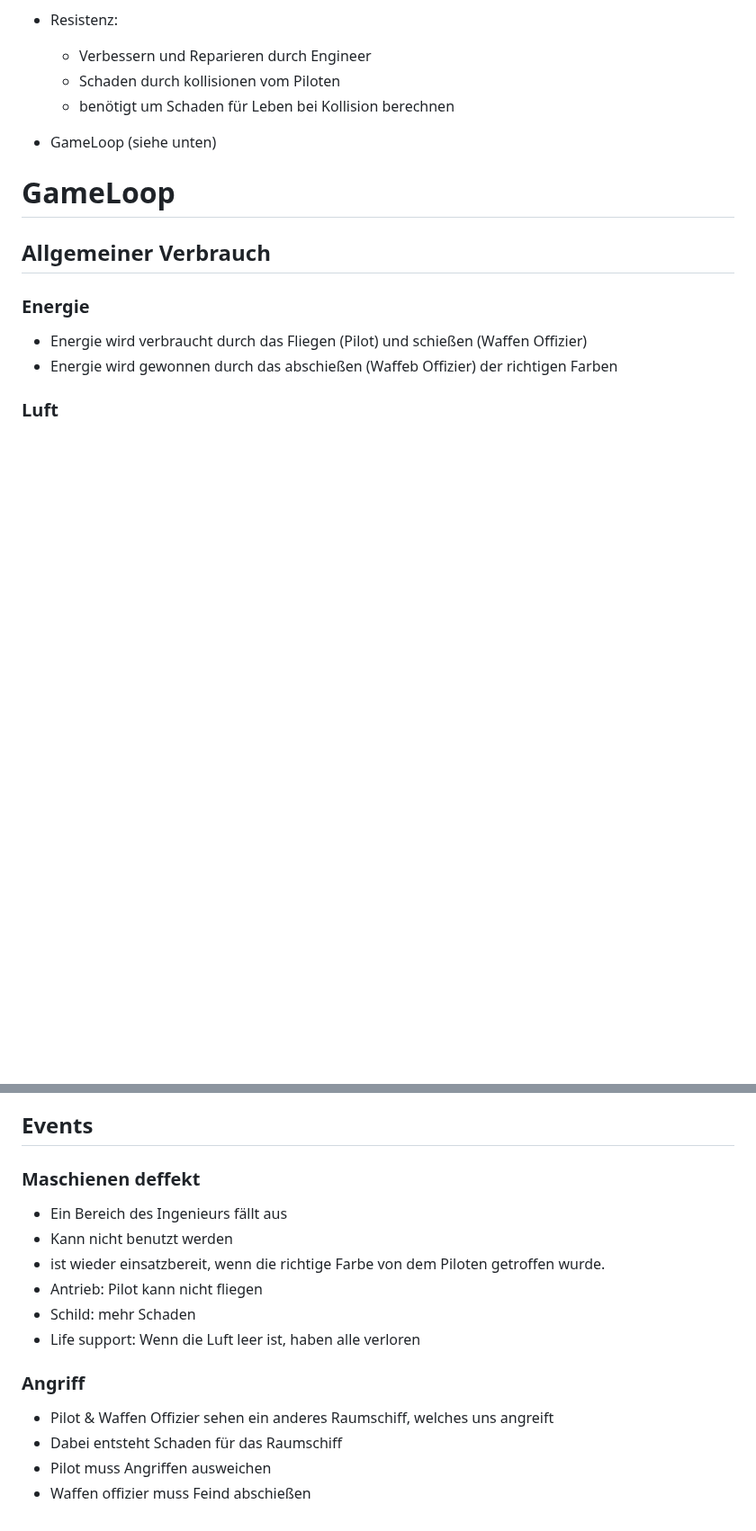
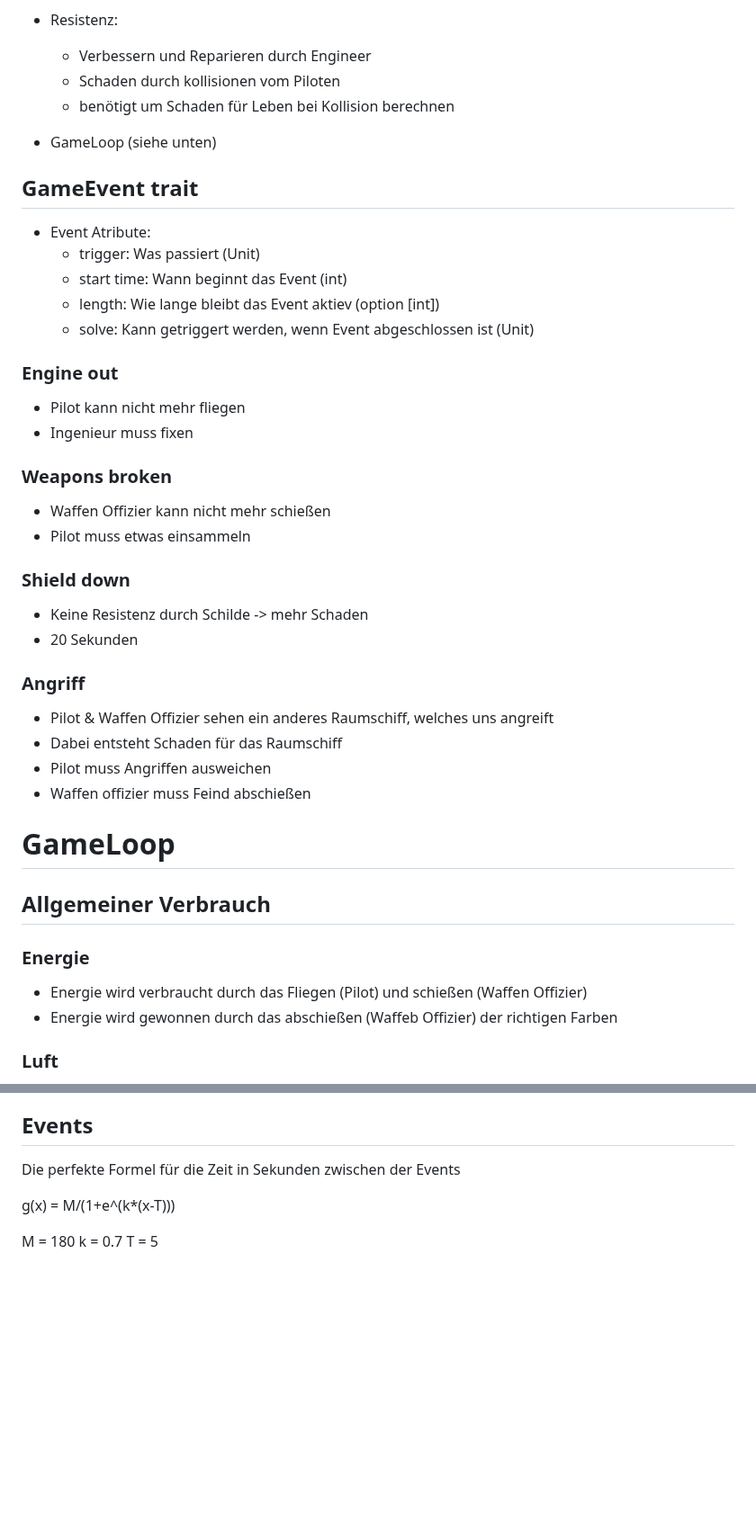
Before and after one commit to zLyxn/BBK_GameServer, a Markdown page: README.md, 2 parts joined by grey strips. Shown at 90% size. GitHub-like rendering; blank space fills up the shorter version.

```diff
--- a/README.md
+++ b/README.md
@@ -70,6 +70,27 @@ Es gibt verschiedene Senarien und Events, welche passieren können:
    - benötigt um Schaden für Leben bei Kollision berechnen
   - GameLoop (siehe unten)
 
+## GameEvent trait
+- Event Atribute:
+  - trigger: Was passiert (Unit)
+  - start time: Wann beginnt das Event (int)
+  - length: Wie lange bleibt das Event aktiev (option [int])
+  - solve: Kann getriggert werden, wenn Event abgeschlossen ist (Unit)
+### Engine out
+- Pilot kann nicht mehr fliegen
+- Ingenieur muss fixen
+### Weapons broken
+- Waffen Offizier kann nicht mehr schießen
+- Pilot muss etwas einsammeln
+### Shield down
+- Keine Resistenz durch Schilde -> mehr Schaden
+- 20 Sekunden
+### Angriff
+- Pilot & Waffen Offizier sehen ein anderes Raumschiff, welches uns angreift
+- Dabei entsteht Schaden für das Raumschiff
+- Pilot muss Angriffen ausweichen
+- Waffen offizier muss Feind abschießen
+
 # GameLoop
 ## Allgemeiner Verbrauch
 ### Energie
@@ -89,15 +110,10 @@ Es gibt verschiedene Senarien und Events, welche passieren können:
 - Bei wenig Leben wird einfacher
 
 ## Events
-### Maschienen deffekt
-- Ein Bereich des Ingenieurs fällt aus
-- Kann nicht benutzt werden
-- ist wieder einsatzbereit, wenn die richtige Farbe von dem Piloten getroffen wurde.
- - Antrieb: Pilot kann nicht fliegen
- - Schild: mehr Schaden
- - Life support: Wenn die Luft leer ist, haben alle verloren
-### Angriff
-- Pilot & Waffen Offizier sehen ein anderes Raumschiff, welches uns angreift
-- Dabei entsteht Schaden für das Raumschiff
-- Pilot muss Angriffen ausweichen
-- Waffen offizier muss Feind abschießen
+Die perfekte Formel für die Zeit in Sekunden zwischen der Events
+
+g(x) = M/(1+e^(k*(x-T)))
+
+M = 180
+k = 0.7
+T = 5
```
